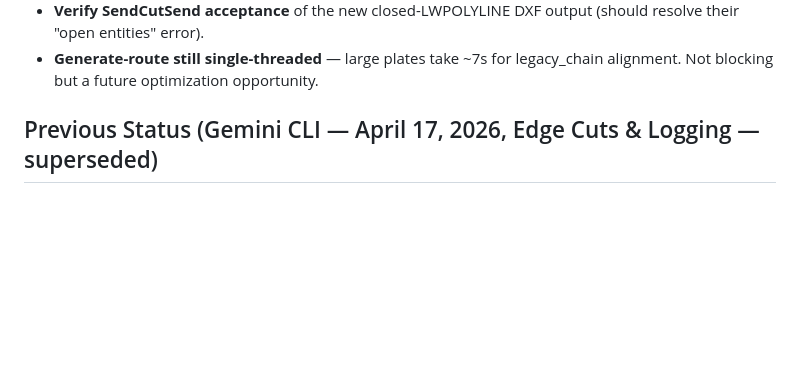
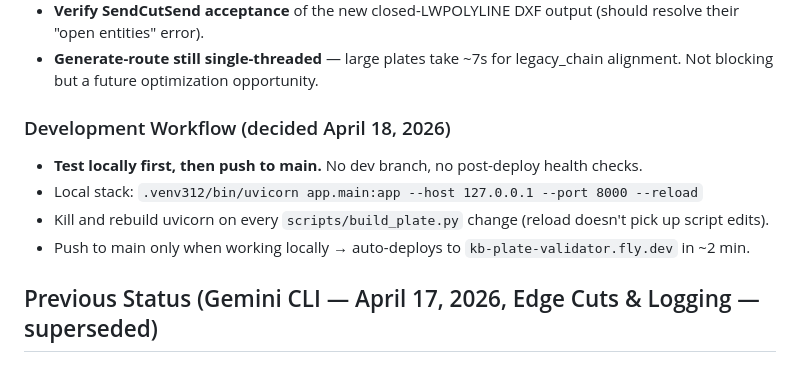
Before and after one commit to RivasMario/KB_PLATE_VALIDATOR, a Markdown page: handover.md, the part around the change. GitHub-like rendering; blank space fills up the shorter version.

```diff
--- a/handover.md
+++ b/handover.md
@@ -50,6 +50,12 @@
 - **STL viewer** installed locally as `f3d` (lightweight, dnf package).
 - **Verify SendCutSend acceptance** of the new closed-LWPOLYLINE DXF output (should resolve their "open entities" error).
 - **Generate-route still single-threaded** — large plates take ~7s for legacy_chain alignment. Not blocking but a future optimization opportunity.
+
+### Development Workflow (decided April 18, 2026)
+- **Test locally first, then push to main.** No dev branch, no post-deploy health checks.
+- Local stack: `.venv312/bin/uvicorn app.main:app --host 127.0.0.1 --port 8000 --reload`
+- Kill and rebuild uvicorn on every `scripts/build_plate.py` change (reload doesn't pick up script edits).
+- Push to main only when working locally → auto-deploys to `kb-plate-validator.fly.dev` in ~2 min.
 
 ## Previous Status (Gemini CLI — April 17, 2026, Edge Cuts & Logging — superseded)
 
```
Also changed, not shown: README.md (+10 -4 lines).
